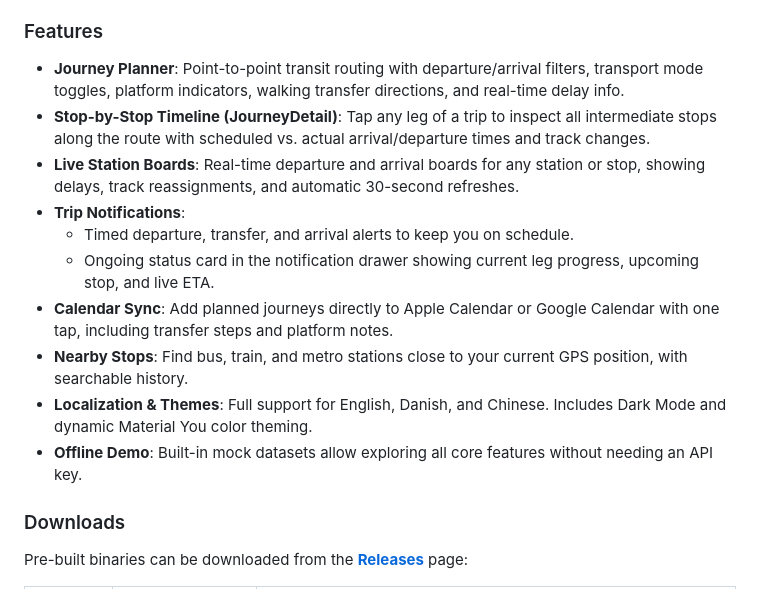
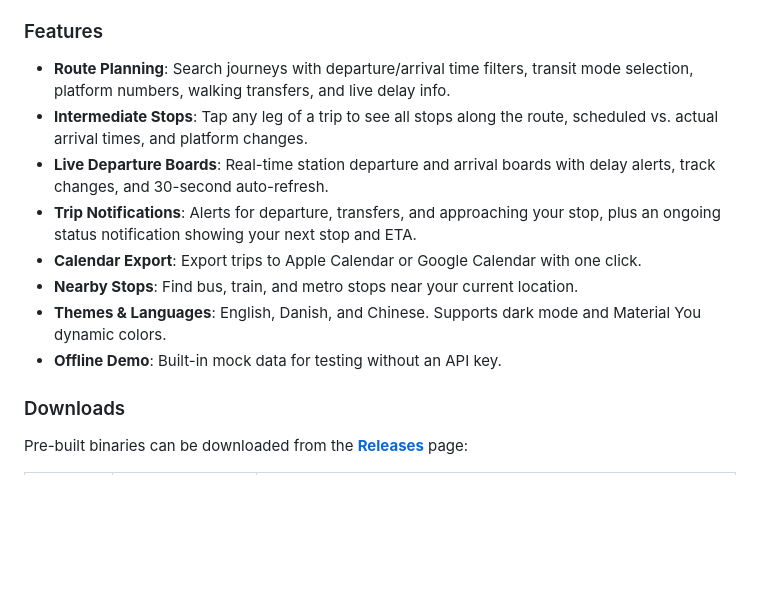
Before and after one commit to gwj0323/Rejseplanen-Desktop, a Markdown page: README.md, the part around the change. GitHub-like rendering; blank space fills up the shorter version.

Commit message:
docs: streamline README phrasing

```diff
--- a/README.md
+++ b/README.md
@@ -17,16 +17,14 @@ It integrates directly with the official [Rejseplanen REST API](https://labs.rej
 
 ### Features
 
-- **Journey Planner**: Point-to-point transit routing with departure/arrival filters, transport mode toggles, platform indicators, walking transfer directions, and real-time delay info.
-- **Stop-by-Stop Timeline (JourneyDetail)**: Tap any leg of a trip to inspect all intermediate stops along the route with scheduled vs. actual arrival/departure times and track changes.
-- **Live Station Boards**: Real-time departure and arrival boards for any station or stop, showing delays, track reassignments, and automatic 30-second refreshes.
-- **Trip Notifications**:
-  - Timed departure, transfer, and arrival alerts to keep you on schedule.
-  - Ongoing status card in the notification drawer showing current leg progress, upcoming stop, and live ETA.
-- **Calendar Sync**: Add planned journeys directly to Apple Calendar or Google Calendar with one tap, including transfer steps and platform notes.
-- **Nearby Stops**: Find bus, train, and metro stations close to your current GPS position, with searchable history.
-- **Localization & Themes**: Full support for English, Danish, and Chinese. Includes Dark Mode and dynamic Material You color theming.
-- **Offline Demo**: Built-in mock datasets allow exploring all core features without needing an API key.
+- **Route Planning**: Search journeys with departure/arrival time filters, transit mode selection, platform numbers, walking transfers, and live delay info.
+- **Intermediate Stops**: Tap any leg of a trip to see all stops along the route, scheduled vs. actual arrival times, and platform changes.
+- **Live Departure Boards**: Real-time station departure and arrival boards with delay alerts, track changes, and 30-second auto-refresh.
+- **Trip Notifications**: Alerts for departure, transfers, and approaching your stop, plus an ongoing status notification showing your next stop and ETA.
+- **Calendar Export**: Export trips to Apple Calendar or Google Calendar with one click.
+- **Nearby Stops**: Find bus, train, and metro stops near your current location.
+- **Themes & Languages**: English, Danish, and Chinese. Supports dark mode and Material You dynamic colors.
+- **Offline Demo**: Built-in mock data for testing without an API key.
 
 ### Downloads
 
```
